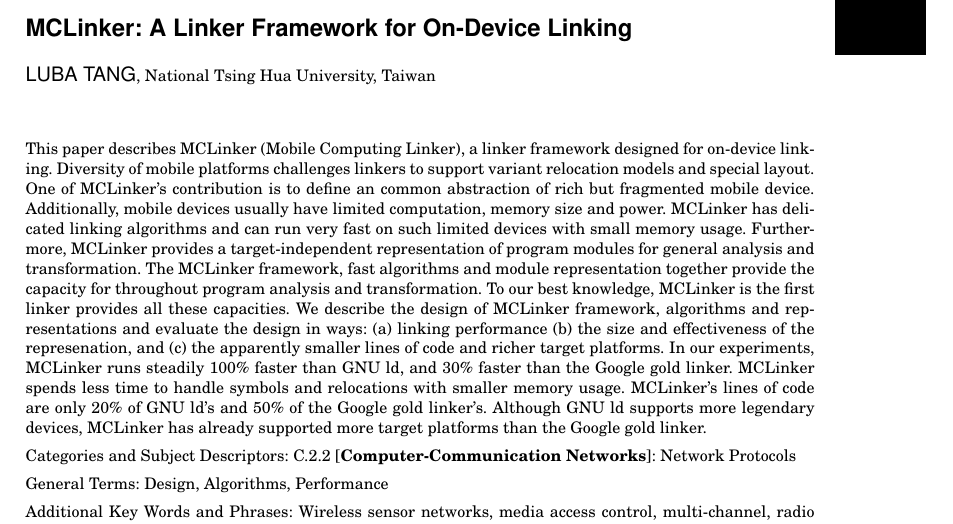
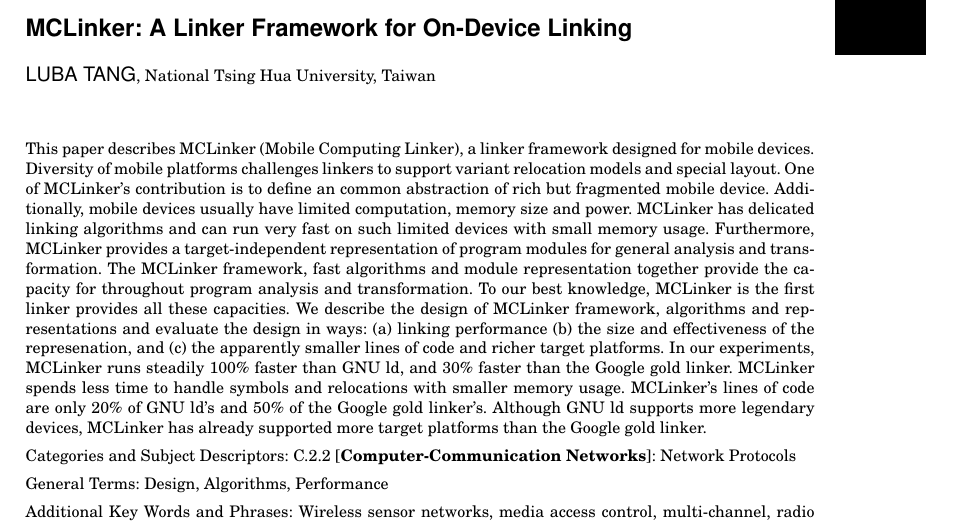
Before and after one commit to lubatang/taco, a LaTeX paper (body.tex, which reads abstract.tex): part of page 1 of 2, cut so that both start at the same text. Compiled offline with pdfLaTeX.

Commit message:
For mobile device.

```diff
--- a/abstract.tex
+++ b/abstract.tex
@@ -1,5 +1,5 @@
 \begin{abstract}
-This paper describes MCLinker (Mobile Computing Linker), a linker framework designed for on-device linking. Diversity of mobile platforms challenges linkers to support variant relocation models and special layout. One of MCLinker's contribution is to define an common abstraction of rich but fragmented mobile device. Additionally, mobile devices usually have limited computation, memory size and power. MCLinker has delicated linking algorithms and can run very fast on such limited devices with small memory usage. Furthermore, MCLinker provides a target-independent representation of program modules for general analysis and transformation. The MCLinker framework, fast algorithms and module representation together provide the capacity for throughout program analysis and transformation. To our best knowledge, MCLinker is the first linker provides all these capacities. We describe the design of MCLinker framework, algorithms and representations and evaluate the design in ways: (a) linking performance (b) the size	and effectiveness of the represenation, and (c) the apparently smaller lines of code and richer target platforms. In our experiments, MCLinker runs steadily 100\% faster than GNU ld, and 30\% faster than the Google gold linker. MCLinker spends less time to handle symbols and relocations with smaller memory usage. MCLinker's lines of code are only 20\% of GNU ld's and 50\% of the Google gold linker's. Although GNU ld supports more legendary devices, MCLinker has already supported more target platforms than the Google gold linker.
+This paper describes MCLinker (Mobile Computing Linker), a linker framework designed for mobile devices. Diversity of mobile platforms challenges linkers to support variant relocation models and special layout. One of MCLinker's contribution is to define an common abstraction of rich but fragmented mobile device. Additionally, mobile devices usually have limited computation, memory size and power. MCLinker has delicated linking algorithms and can run very fast on such limited devices with small memory usage. Furthermore, MCLinker provides a target-independent representation of program modules for general analysis and transformation. The MCLinker framework, fast algorithms and module representation together provide the capacity for throughout program analysis and transformation. To our best knowledge, MCLinker is the first linker provides all these capacities. We describe the design of MCLinker framework, algorithms and representations and evaluate the design in ways: (a) linking performance (b) the size	and effectiveness of the represenation, and (c) the apparently smaller lines of code and richer target platforms. In our experiments, MCLinker runs steadily 100\% faster than GNU ld, and 30\% faster than the Google gold linker. MCLinker spends less time to handle symbols and relocations with smaller memory usage. MCLinker's lines of code are only 20\% of GNU ld's and 50\% of the Google gold linker's. Although GNU ld supports more legendary devices, MCLinker has already supported more target platforms than the Google gold linker.
 \end{abstract}
 
 \category{C.2.2}{Computer-Communication Networks}{Network Protocols}
```
